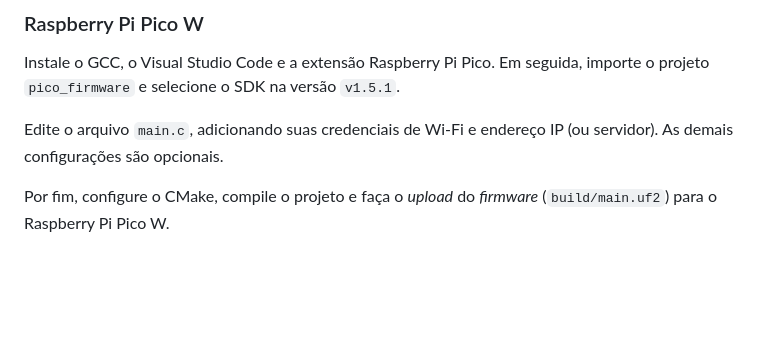
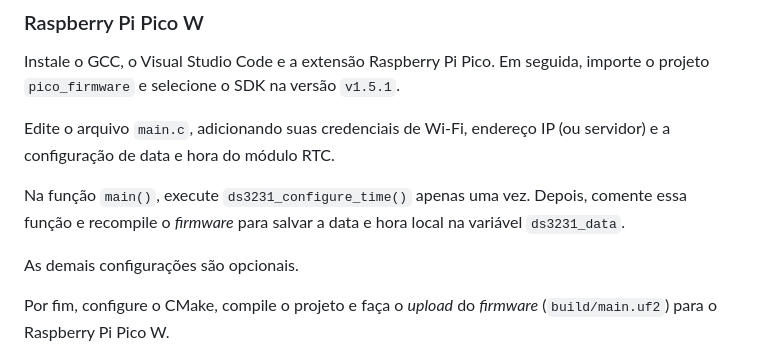
Before and after one commit to lucapwn/smart-watering-pico-w, a Markdown page: README.md, the part around the change printed below. GitHub-like rendering; blank space fills up the shorter version.

````diff
--- a/README.md
+++ b/README.md
@@ -104,7 +104,11 @@ O fluxograma abaixo ilustra as interações do _firmware_ do Raspberry Pi Pico W
 
 Instale o GCC, o Visual Studio Code e a extensão Raspberry Pi Pico. Em seguida, importe o projeto ```pico_firmware``` e selecione o SDK na versão ```v1.5.1```.
 
-Edite o arquivo ```main.c```, adicionando suas credenciais de Wi-Fi e endereço IP (ou servidor). As demais configurações são opcionais.
+Edite o arquivo ```main.c```, adicionando suas credenciais de Wi-Fi, endereço IP (ou servidor) e a configuração de data e hora do módulo RTC.
+
+Na função ```main()```, execute ```ds3231_configure_time()``` apenas uma vez. Depois, comente essa função e recompile o _firmware_ para salvar a data e hora local na variável ```ds3231_data```.
+
+As demais configurações são opcionais.
 
 Por fim, configure o CMake, compile o projeto e faça o _upload_ do _firmware_ (```build/main.uf2```) para o Raspberry Pi Pico W.
 
````
Also changed, not shown: other parts of README.md (+3 -1 lines).
